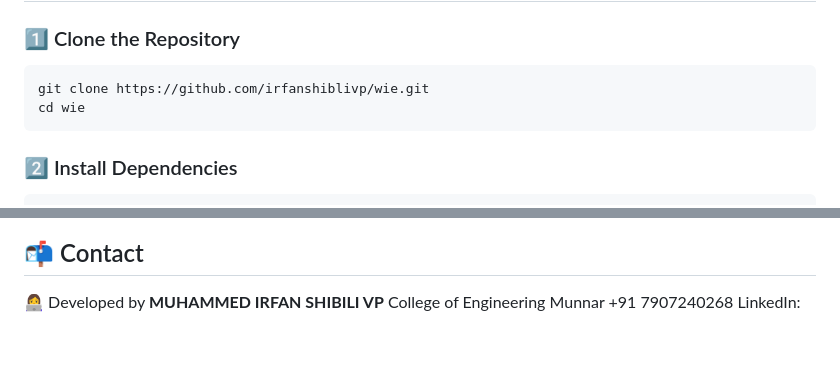
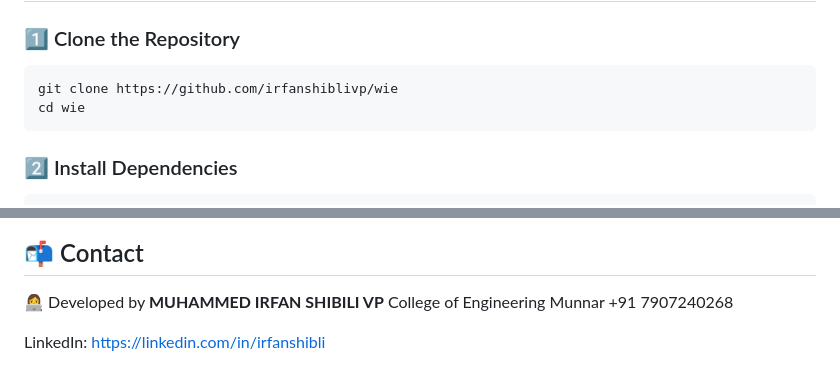
Before and after one commit to irfanshiblivp/wie, a Markdown page: README.md, 2 parts joined by grey strips. GitHub-like rendering; blank space fills up the shorter version.

`````diff
--- a/README.md
+++ b/README.md
@@ -51,7 +51,7 @@ wie/
 
 ### 1️⃣ Clone the Repository
 ```bash
-git clone https://github.com/irfanshiblivp/wie.git
+git clone https://github.com/irfanshiblivp/wie
 cd wie
 ````
 
@@ -123,4 +123,6 @@ After logging in, you can see all messages stored by the website.
 👩‍💻 Developed by **MUHAMMED IRFAN SHIBILI VP**
 College of Engineering Munnar
 +91 7907240268
+
 LinkedIn:
+https://linkedin.com/in/irfanshibli
`````
Also changed, not shown: other parts of README.md (+1 -1 lines).
